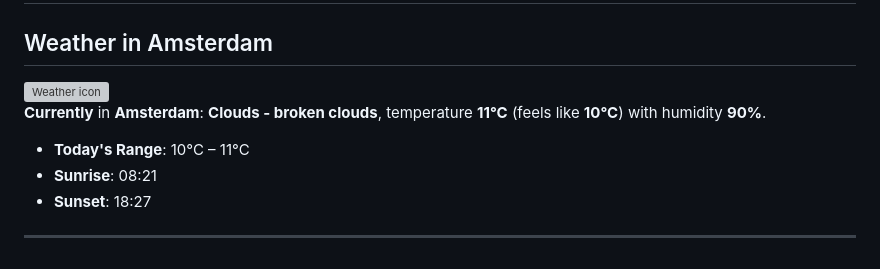
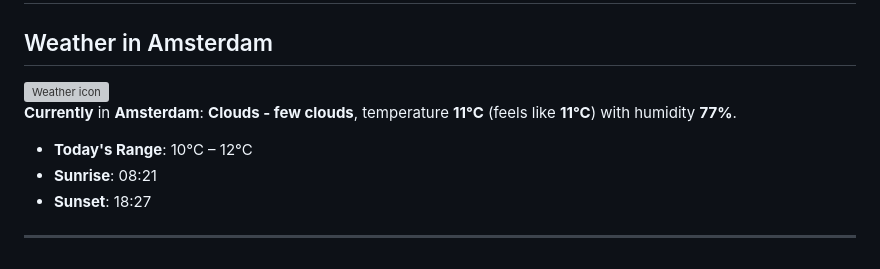
Before and after one commit to AnasAboreeda/AnasAboreeda, a Markdown page: README.md, the part around one of its changes. GitHub-like rendering; grey boxes are pictures that could not be loaded.

```diff
--- a/README.md
+++ b/README.md
@@ -82,8 +82,8 @@ My background spans **backend engineering, distributed systems, cloud-native arc
 
 **Currently** in **Amsterdam**:
-**Clouds - broken clouds**, temperature **11°C** (feels like **10°C**) with humidity **90%**.
+**Clouds - few clouds**, temperature **11°C** (feels like **11°C**) with humidity **77%**.
 
-- **Today's Range**: 10°C – 11°C
+- **Today's Range**: 10°C – 12°C
 - **Sunrise**: 08:21
 - **Sunset**: 18:27
 
```
Also changed, not shown: other parts of README.md (+2 -2 lines).
